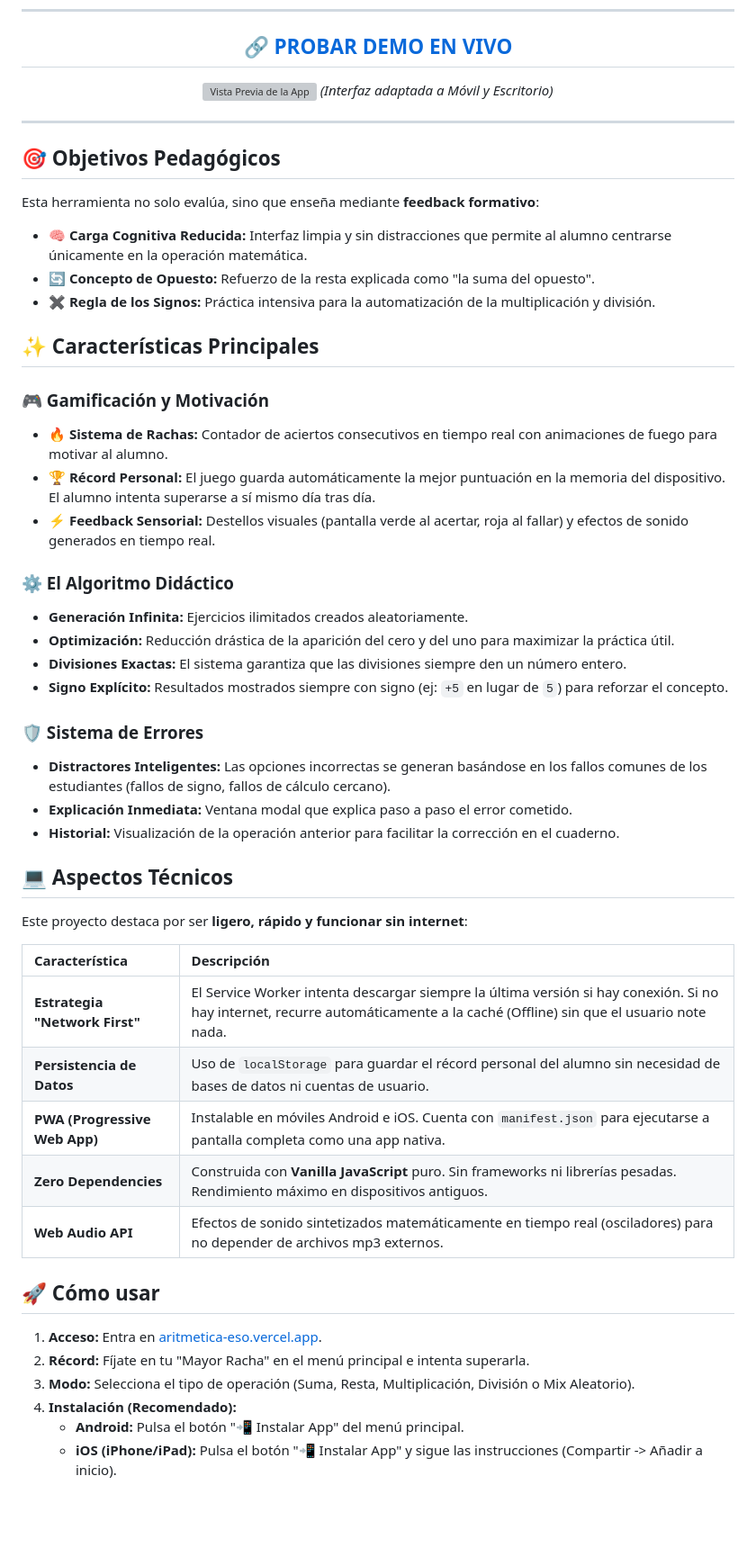
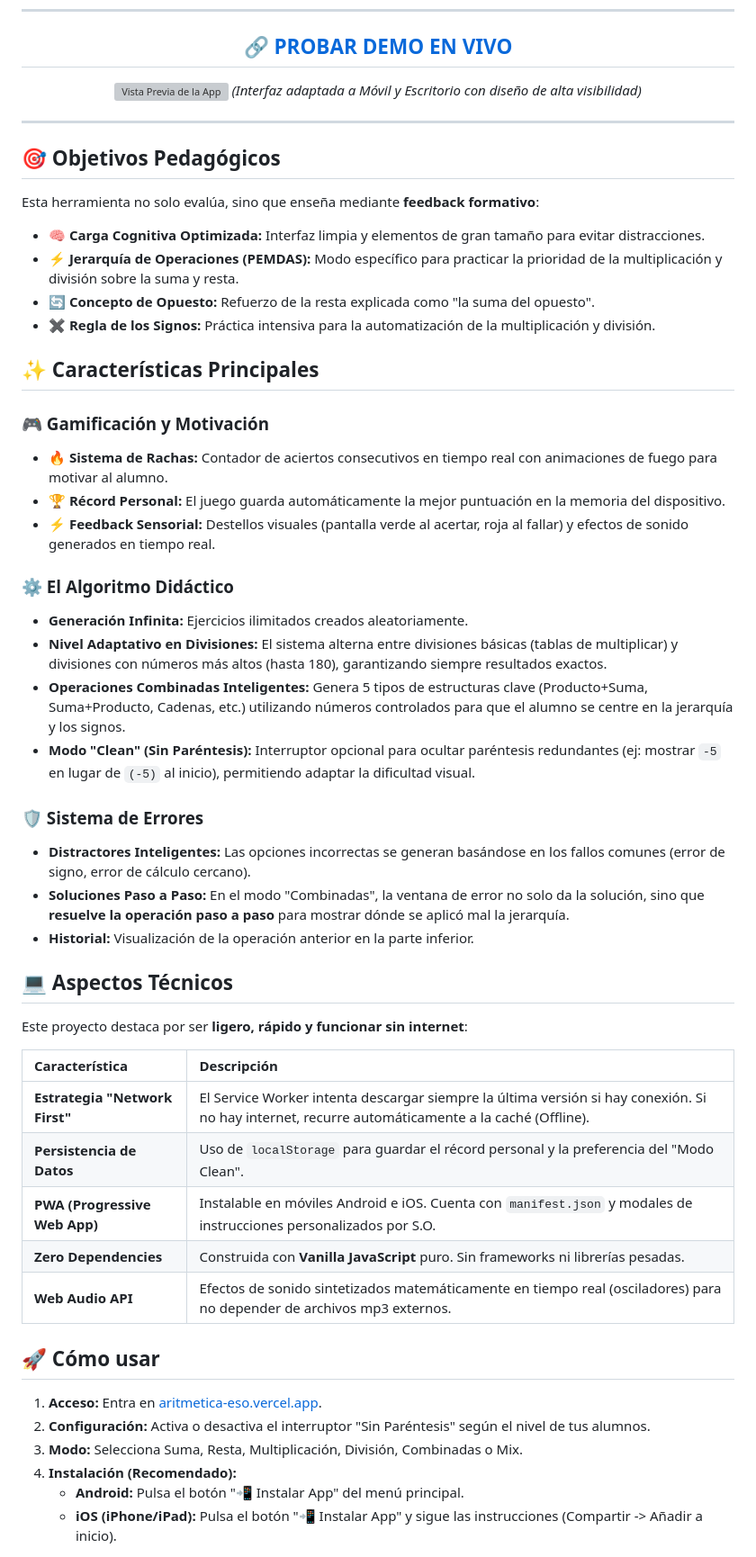
Before and after one commit to albertoqv/aritmetica-eso, a Markdown page: README.md, the part around the change. Shown at 90% size. GitHub-like rendering; blank space fills up the shorter version; grey boxes are pictures that could not be loaded.

```diff
--- a/README.md
+++ b/README.md
@@ -15,7 +15,7 @@
 ## 🔗 [PROBAR DEMO EN VIVO](https://aritmetica-eso.vercel.app)
 
 ![Vista Previa de la App](portada_enlace.png)
-*(Interfaz adaptada a Móvil y Escritorio)*
+*(Interfaz adaptada a Móvil y Escritorio con diseño de alta visibilidad)*
 
 </div>
 
@@ -25,7 +25,8 @@
 
 Esta herramienta no solo evalúa, sino que enseña mediante **feedback formativo**:
 
-* **🧠 Carga Cognitiva Reducida:** Interfaz limpia y sin distracciones que permite al alumno centrarse únicamente en la operación matemática.
+* **🧠 Carga Cognitiva Optimizada:** Interfaz limpia y elementos de gran tamaño para evitar distracciones.
+* **⚡ Jerarquía de Operaciones (PEMDAS):** Modo específico para practicar la prioridad de la multiplicación y división sobre la suma y resta.
 * **🔄 Concepto de Opuesto:** Refuerzo de la resta explicada como "la suma del opuesto".
 * **✖️ Regla de los Signos:** Práctica intensiva para la automatización de la multiplicación y división.
 
@@ -33,19 +34,19 @@ Esta herramienta no solo evalúa, sino que enseña mediante **feedback formativo
 
 ### 🎮 Gamificación y Motivación
 * **🔥 Sistema de Rachas:** Contador de aciertos consecutivos en tiempo real con animaciones de fuego para motivar al alumno.
-* **🏆 Récord Personal:** El juego guarda automáticamente la mejor puntuación en la memoria del dispositivo. El alumno intenta superarse a sí mismo día tras día.
+* **🏆 Récord Personal:** El juego guarda automáticamente la mejor puntuación en la memoria del dispositivo.
 * **⚡ Feedback Sensorial:** Destellos visuales (pantalla verde al acertar, roja al fallar) y efectos de sonido generados en tiempo real.
 
 ### ⚙️ El Algoritmo Didáctico
 * **Generación Infinita:** Ejercicios ilimitados creados aleatoriamente.
-* **Optimización:** Reducción drástica de la aparición del cero y del uno para maximizar la práctica útil.
-* **Divisiones Exactas:** El sistema garantiza que las divisiones siempre den un número entero.
-* **Signo Explícito:** Resultados mostrados siempre con signo (ej: `+5` en lugar de `5`) para reforzar el concepto.
+* **Nivel Adaptativo en Divisiones:** El sistema alterna entre divisiones básicas (tablas de multiplicar) y divisiones con números más altos (hasta 180), garantizando siempre resultados exactos.
+* **Operaciones Combinadas Inteligentes:** Genera 5 tipos de estructuras clave (Producto+Suma, Suma+Producto, Cadenas, etc.) utilizando números controlados para que el alumno se centre en la jerarquía y los signos.
+* **Modo "Clean" (Sin Paréntesis):** Interruptor opcional para ocultar paréntesis redundantes (ej: mostrar `-5` en lugar de `(-5)` al inicio), permitiendo adaptar la dificultad visual.
 
 ### 🛡️ Sistema de Errores
-* **Distractores Inteligentes:** Las opciones incorrectas se generan basándose en los fallos comunes de los estudiantes (fallos de signo, fallos de cálculo cercano).
-* **Explicación Inmediata:** Ventana modal que explica paso a paso el error cometido.
-* **Historial:** Visualización de la operación anterior para facilitar la corrección en el cuaderno.
+* **Distractores Inteligentes:** Las opciones incorrectas se generan basándose en los fallos comunes (error de signo, error de cálculo cercano).
+* **Soluciones Paso a Paso:** En el modo "Combinadas", la ventana de error no solo da la solución, sino que **resuelve la operación paso a paso** para mostrar dónde se aplicó mal la jerarquía.
+* **Historial:** Visualización de la operación anterior en la parte inferior.
 
 ## 💻 Aspectos Técnicos
 
@@ -53,17 +54,17 @@ Este proyecto destaca por ser **ligero, rápido y funcionar sin internet**:
 
 | Característica | Descripción |
 | :--- | :--- |
-| **Estrategia "Network First"** | El Service Worker intenta descargar siempre la última versión si hay conexión. Si no hay internet, recurre automáticamente a la caché (Offline) sin que el usuario note nada. |
-| **Persistencia de Datos** | Uso de `localStorage` para guardar el récord personal del alumno sin necesidad de bases de datos ni cuentas de usuario. |
-| **PWA (Progressive Web App)** | Instalable en móviles Android e iOS. Cuenta con `manifest.json` para ejecutarse a pantalla completa como una app nativa. |
-| **Zero Dependencies** | Construida con **Vanilla JavaScript** puro. Sin frameworks ni librerías pesadas. Rendimiento máximo en dispositivos antiguos. |
+| **Estrategia "Network First"** | El Service Worker intenta descargar siempre la última versión si hay conexión. Si no hay internet, recurre automáticamente a la caché (Offline). |
+| **Persistencia de Datos** | Uso de `localStorage` para guardar el récord personal y la preferencia del "Modo Clean". |
+| **PWA (Progressive Web App)** | Instalable en móviles Android e iOS. Cuenta con `manifest.json` y modales de instrucciones personalizados por S.O. |
+| **Zero Dependencies** | Construida con **Vanilla JavaScript** puro. Sin frameworks ni librerías pesadas. |
 | **Web Audio API** | Efectos de sonido sintetizados matemáticamente en tiempo real (osciladores) para no depender de archivos mp3 externos. |
 
 ## 🚀 Cómo usar
 
 1.  **Acceso:** Entra en [aritmetica-eso.vercel.app](https://aritmetica-eso.vercel.app).
-2.  **Récord:** Fíjate en tu "Mayor Racha" en el menú principal e intenta superarla.
-3.  **Modo:** Selecciona el tipo de operación (Suma, Resta, Multiplicación, División o Mix Aleatorio).
+2.  **Configuración:** Activa o desactiva el interruptor "Sin Paréntesis" según el nivel de tus alumnos.
+3.  **Modo:** Selecciona Suma, Resta, Multiplicación, División, Combinadas o Mix.
 4.  **Instalación (Recomendado):**
     * **Android:** Pulsa el botón "📲 Instalar App" del menú principal.
     * **iOS (iPhone/iPad):** Pulsa el botón "📲 Instalar App" y sigue las instrucciones (Compartir -> Añadir a inicio).
```
